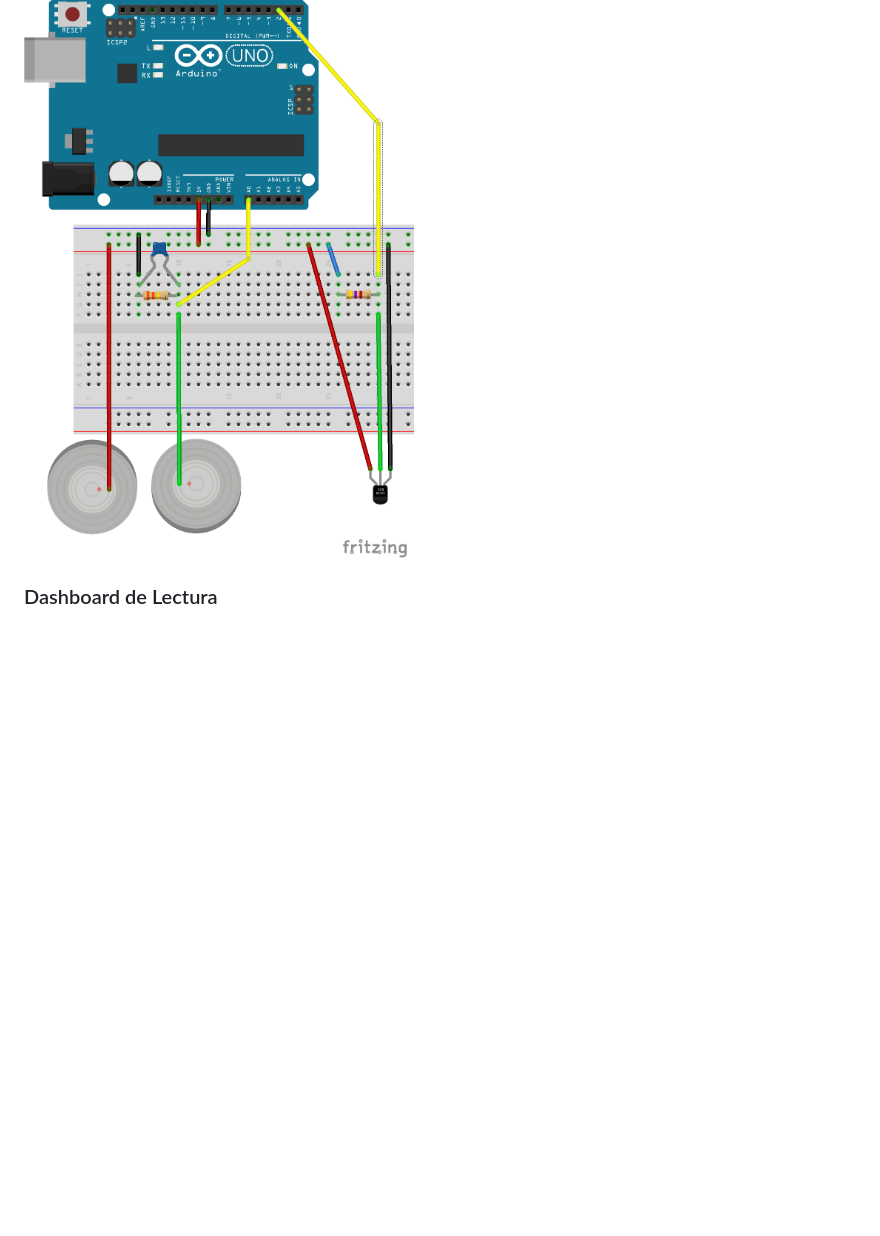
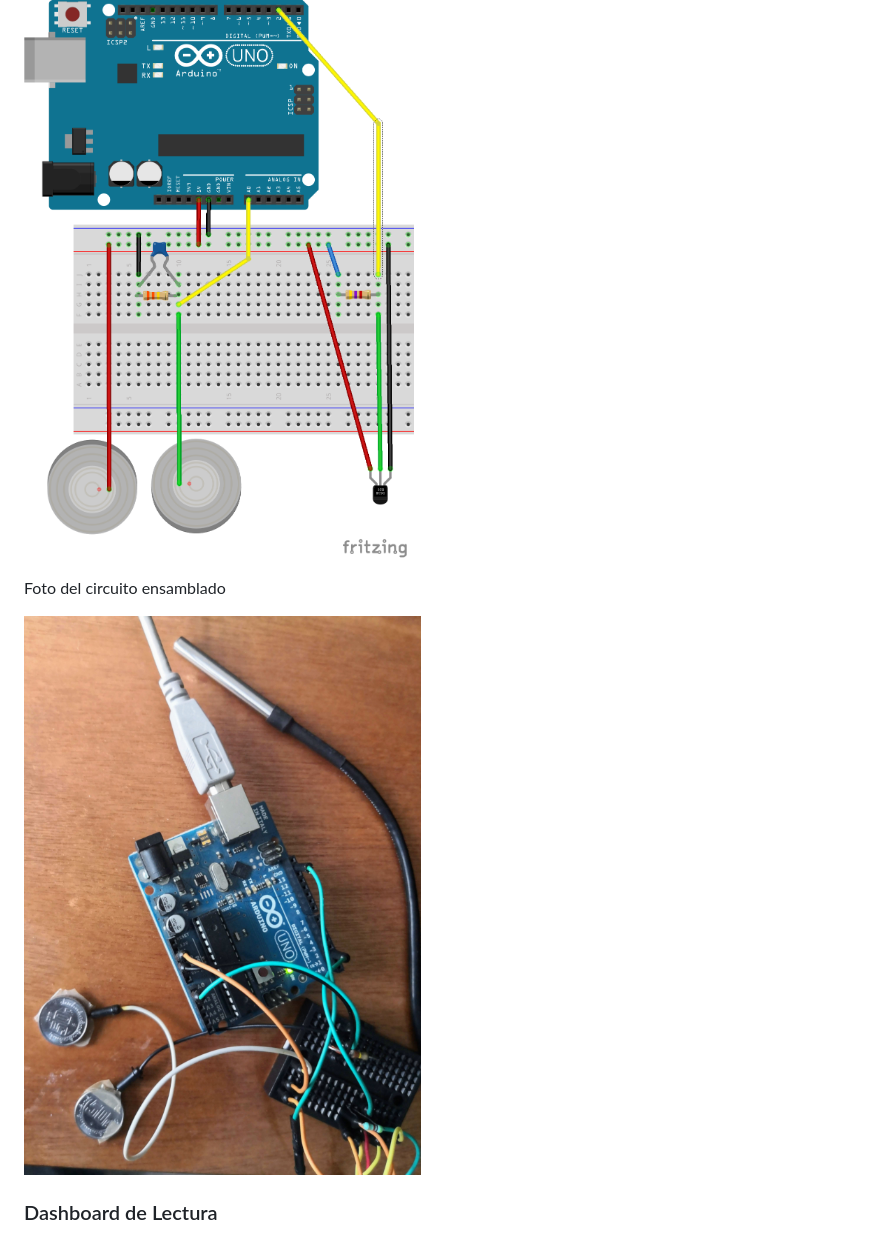
Before and after one commit to nekrum/Psicobiologia-Arduino-Shiny, a Markdown page: README.md, the part around the change. GitHub-like rendering; pictures changed too: fotoarduino.jpg (added); blank space fills up the shorter version.

Commit message:
Agrega foto de arduino armado

```diff
--- a/README.md
+++ b/README.md
@@ -37,6 +37,10 @@ Esquema del circuito utilizado:
 
 ![Cirucito](ArduionoGSR-Temp_bb.png)
 
+Foto del circuito ensamblado
+
+![Foto](fotoarduino.jpg)
+
 ### Dashboard de Lectura
 
 El dashboard se genero como un ``flexdashboard`` que es una simplificación de aplicaciones ``shiny`` a partir un archivo
```
